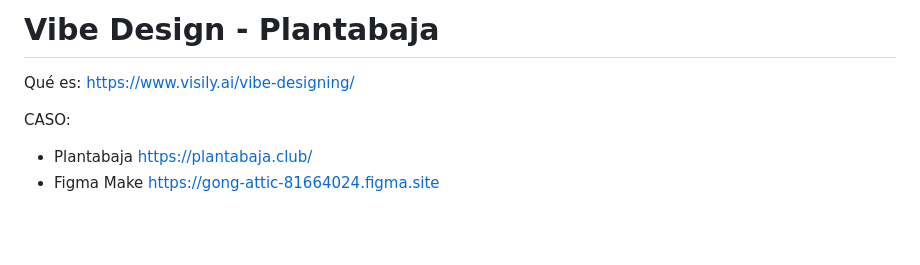
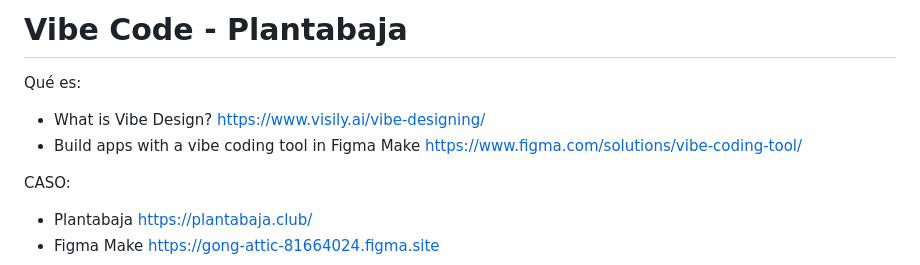
Before and after one commit to mgea/DIU, a Markdown page: actividades/plantabaja.md, the part around the change. GitHub-like rendering; blank space fills up the shorter version.

```diff
--- a/actividades/plantabaja.md
+++ b/actividades/plantabaja.md
@@ -1,7 +1,8 @@
-# Vibe Design - Plantabaja
+# Vibe Code - Plantabaja
 
-Qué es: https://www.visily.ai/vibe-designing/
-
+Qué es:
+* What is Vibe Design?  https://www.visily.ai/vibe-designing/
+* Build apps with a vibe coding tool in Figma Make https://www.figma.com/solutions/vibe-coding-tool/
 
 CASO:
 * Plantabaja https://plantabaja.club/
```
